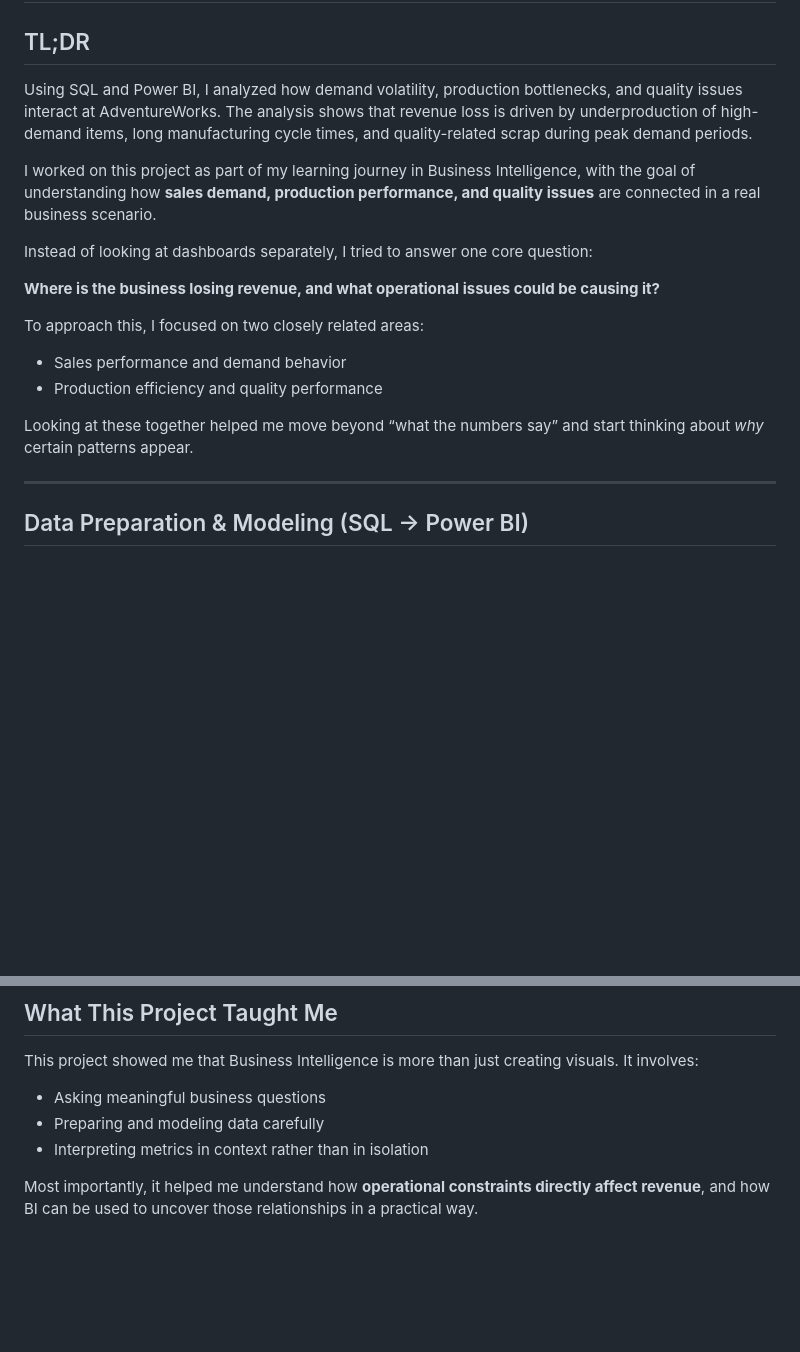
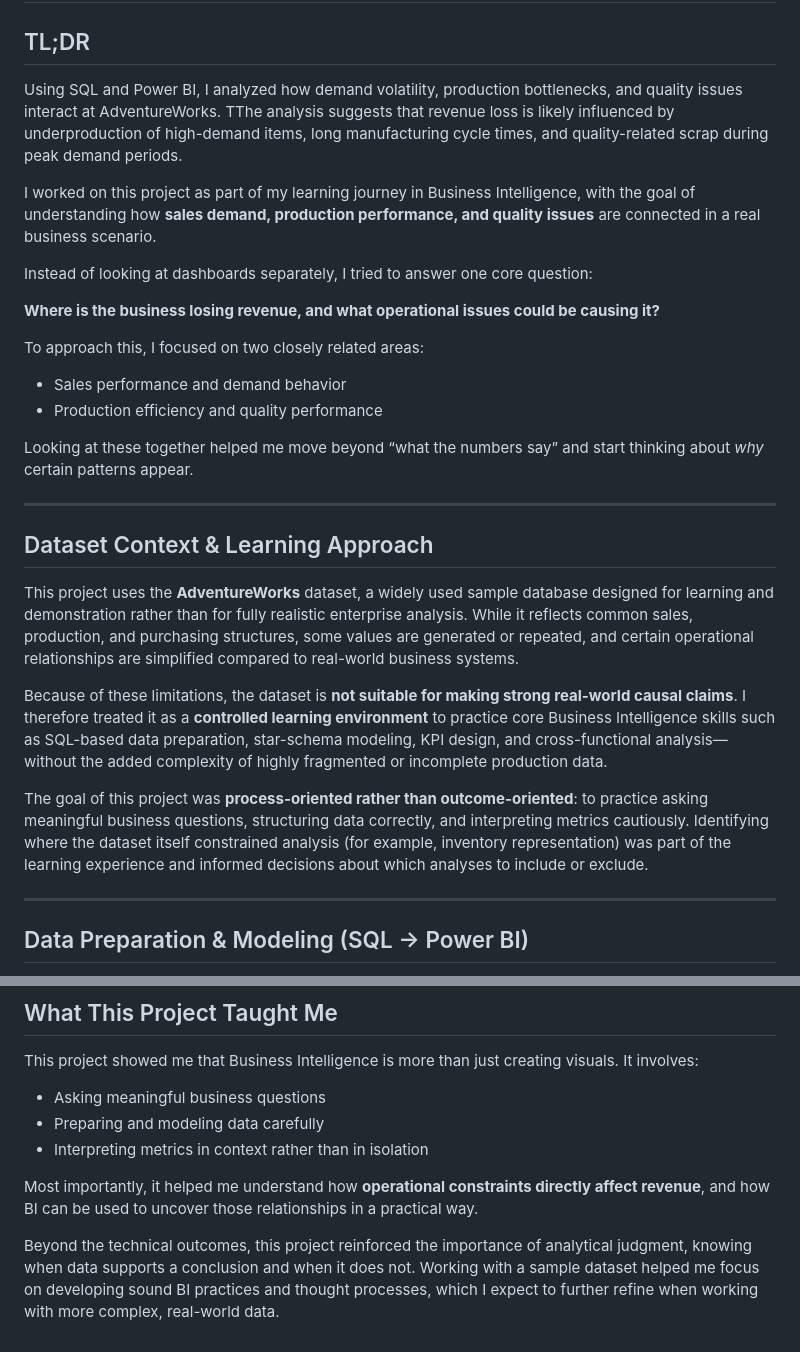
Before and after one commit to ayeshaarshadarain/ayeshaarshadarain.github.io, a Markdown page: projects/adventureworks-operational-performance.md, 2 parts joined by grey strips. GitHub-like rendering; blank space fills up the shorter version.

Commit message:
Revise analysis findings and dataset limitations
Updated analysis conclusions and clarified dataset context.

```diff
--- a/projects/adventureworks-operational-performance.md
+++ b/projects/adventureworks-operational-performance.md
@@ -11,9 +11,10 @@
 ## TL;DR
 
 Using SQL and Power BI, I analyzed how demand volatility, production bottlenecks,
-and quality issues interact at AdventureWorks. The analysis shows that revenue loss
-is driven by underproduction of high-demand items, long manufacturing cycle times,
-and quality-related scrap during peak demand periods.
+and quality issues interact at AdventureWorks. TThe analysis suggests that revenue
+loss is likely influenced by underproduction of high-demand items, long manufacturing
+cycle times, and quality-related scrap during peak demand periods.
+
 
 
 I worked on this project as part of my learning journey in Business Intelligence, with
@@ -30,6 +31,28 @@ To approach this, I focused on two closely related areas:
 
 Looking at these together helped me move beyond “what the numbers say” and start thinking
 about *why* certain patterns appear.
+
+---
+
+## Dataset Context & Learning Approach
+
+This project uses the **AdventureWorks** dataset, a widely used sample database designed
+for learning and demonstration rather than for fully realistic enterprise analysis.
+While it reflects common sales, production, and purchasing structures, some values are
+generated or repeated, and certain operational relationships are simplified compared
+to real-world business systems.
+
+Because of these limitations, the dataset is **not suitable for making strong real-world
+causal claims**. I therefore treated it as a **controlled learning environment** to
+practice core Business Intelligence skills such as SQL-based data preparation,
+star-schema modeling, KPI design, and cross-functional analysis—without the added
+complexity of highly fragmented or incomplete production data.
+
+The goal of this project was **process-oriented rather than outcome-oriented**:
+to practice asking meaningful business questions, structuring data correctly, and
+interpreting metrics cautiously. Identifying where the dataset itself constrained
+analysis (for example, inventory representation) was part of the learning experience
+and informed decisions about which analyses to include or exclude.
 
 ---
 
@@ -211,3 +234,8 @@ It involves:
 
 Most importantly, it helped me understand how **operational constraints directly affect
 revenue**, and how BI can be used to uncover those relationships in a practical way.
+
+Beyond the technical outcomes, this project reinforced the importance of analytical
+judgment, knowing when data supports a conclusion and when it does not. Working with a
+sample dataset helped me focus on developing sound BI practices and thought processes,
+which I expect to further refine when working with more complex, real-world data.
```
